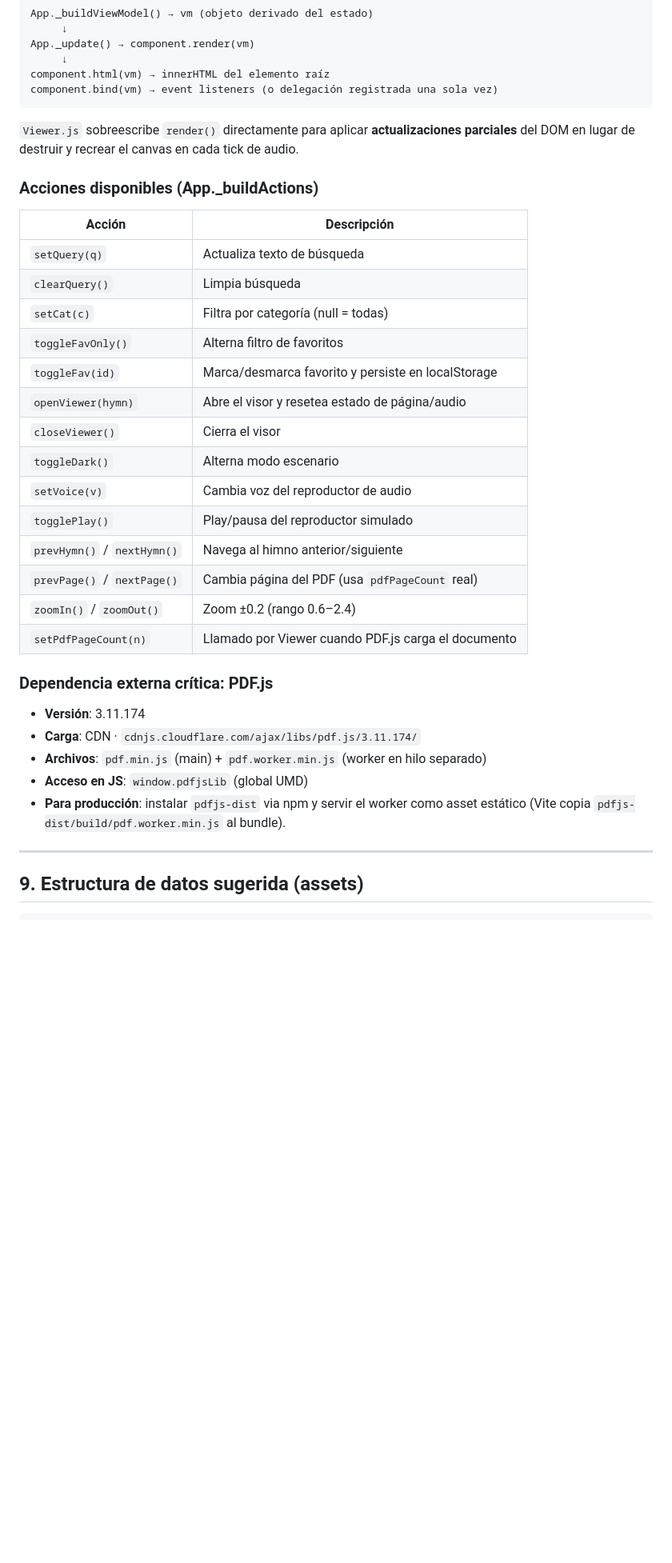
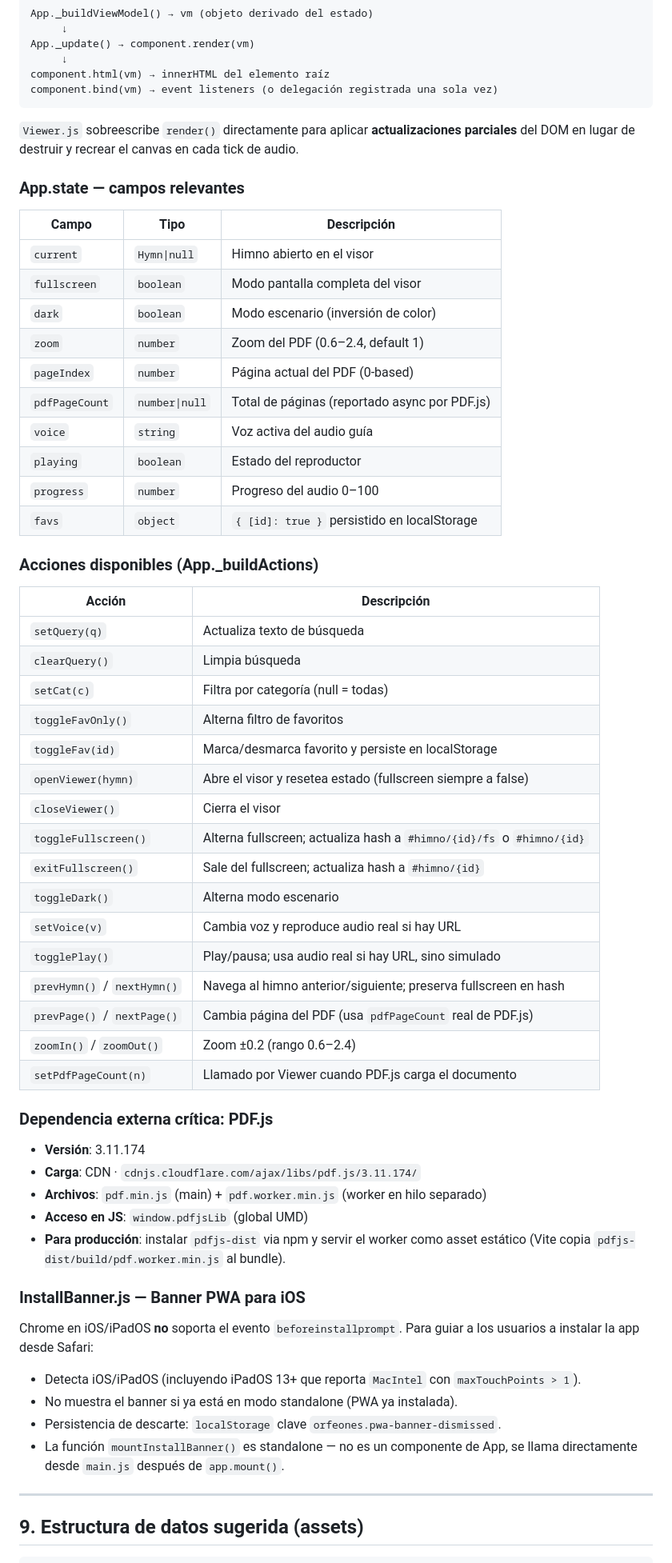
Before and after one commit to jonax2008/repertorio-app, a Markdown page: CLAUDE.md, the part around one of its changes. Shown at 80% size. GitHub-like rendering; blank space fills up the shorter version.

Commit message:
Agregar estructura y reglas de UX para el visor, incluyendo navegación por gestos y soporte para PWA en iOS

```diff
--- a/CLAUDE.md
+++ b/CLAUDE.md
@@ -244,6 +294,21 @@ component.bind(vm) → event listeners (o delegación registrada una sola vez)
 `Viewer.js` sobreescribe `render()` directamente para aplicar **actualizaciones parciales** del DOM
 en lugar de destruir y recrear el canvas en cada tick de audio.
 
+### App.state — campos relevantes
+
+| Campo | Tipo | Descripción |
+|---|---|---|
+| `current` | `Hymn\|null` | Himno abierto en el visor |
+| `fullscreen` | `boolean` | Modo pantalla completa del visor |
+| `dark` | `boolean` | Modo escenario (inversión de color) |
+| `zoom` | `number` | Zoom del PDF (0.6–2.4, default 1) |
+| `pageIndex` | `number` | Página actual del PDF (0-based) |
+| `pdfPageCount` | `number\|null` | Total de páginas (reportado async por PDF.js) |
+| `voice` | `string` | Voz activa del audio guía |
+| `playing` | `boolean` | Estado del reproductor |
+| `progress` | `number` | Progreso del audio 0–100 |
+| `favs` | `object` | `{ [id]: true }` persistido en localStorage |
+
 ### Acciones disponibles (App._buildActions)
 
 | Acción | Descripción |
@@ -253,13 +318,15 @@ en lugar de destruir y recrear el canvas en cada tick de audio.
 | `setCat(c)` | Filtra por categoría (null = todas) |
 | `toggleFavOnly()` | Alterna filtro de favoritos |
 | `toggleFav(id)` | Marca/desmarca favorito y persiste en localStorage |
-| `openViewer(hymn)` | Abre el visor y resetea estado de página/audio |
+| `openViewer(hymn)` | Abre el visor y resetea estado (fullscreen siempre a false) |
 | `closeViewer()` | Cierra el visor |
+| `toggleFullscreen()` | Alterna fullscreen; actualiza hash a `#himno/{id}/fs` o `#himno/{id}` |
+| `exitFullscreen()` | Sale del fullscreen; actualiza hash a `#himno/{id}` |
 | `toggleDark()` | Alterna modo escenario |
-| `setVoice(v)` | Cambia voz del reproductor de audio |
-| `togglePlay()` | Play/pausa del reproductor simulado |
-| `prevHymn()` / `nextHymn()` | Navega al himno anterior/siguiente |
-| `prevPage()` / `nextPage()` | Cambia página del PDF (usa `pdfPageCount` real) |
+| `setVoice(v)` | Cambia voz y reproduce audio real si hay URL |
+| `togglePlay()` | Play/pausa; usa audio real si hay URL, sino simulado |
+| `prevHymn()` / `nextHymn()` | Navega al himno anterior/siguiente; preserva fullscreen en hash |
+| `prevPage()` / `nextPage()` | Cambia página del PDF (usa `pdfPageCount` real de PDF.js) |
 | `zoomIn()` / `zoomOut()` | Zoom ±0.2 (rango 0.6–2.4) |
 | `setPdfPageCount(n)` | Llamado por Viewer cuando PDF.js carga el documento |
 
@@ -271,6 +338,17 @@ en lugar de destruir y recrear el canvas en cada tick de audio.
 - **Acceso en JS**: `window.pdfjsLib` (global UMD)
 - **Para producción**: instalar `pdfjs-dist` via npm y servir el worker como asset estático
   (Vite copia `pdfjs-dist/build/pdf.worker.min.js` al bundle).
+
+### InstallBanner.js — Banner PWA para iOS
+
+Chrome en iOS/iPadOS **no** soporta el evento `beforeinstallprompt`. Para guiar a los usuarios
+a instalar la app desde Safari:
+
+- Detecta iOS/iPadOS (incluyendo iPadOS 13+ que reporta `MacIntel` con `maxTouchPoints > 1`).
+- No muestra el banner si ya está en modo standalone (PWA ya instalada).
+- Persistencia de descarte: `localStorage` clave `orfeones.pwa-banner-dismissed`.
+- La función `mountInstallBanner()` es standalone — no es un componente de App, se llama
+  directamente desde `main.js` después de `app.mount()`.
 
 ---
 
```
Also changed, not shown: other parts of CLAUDE.md (+53 -3 lines).
